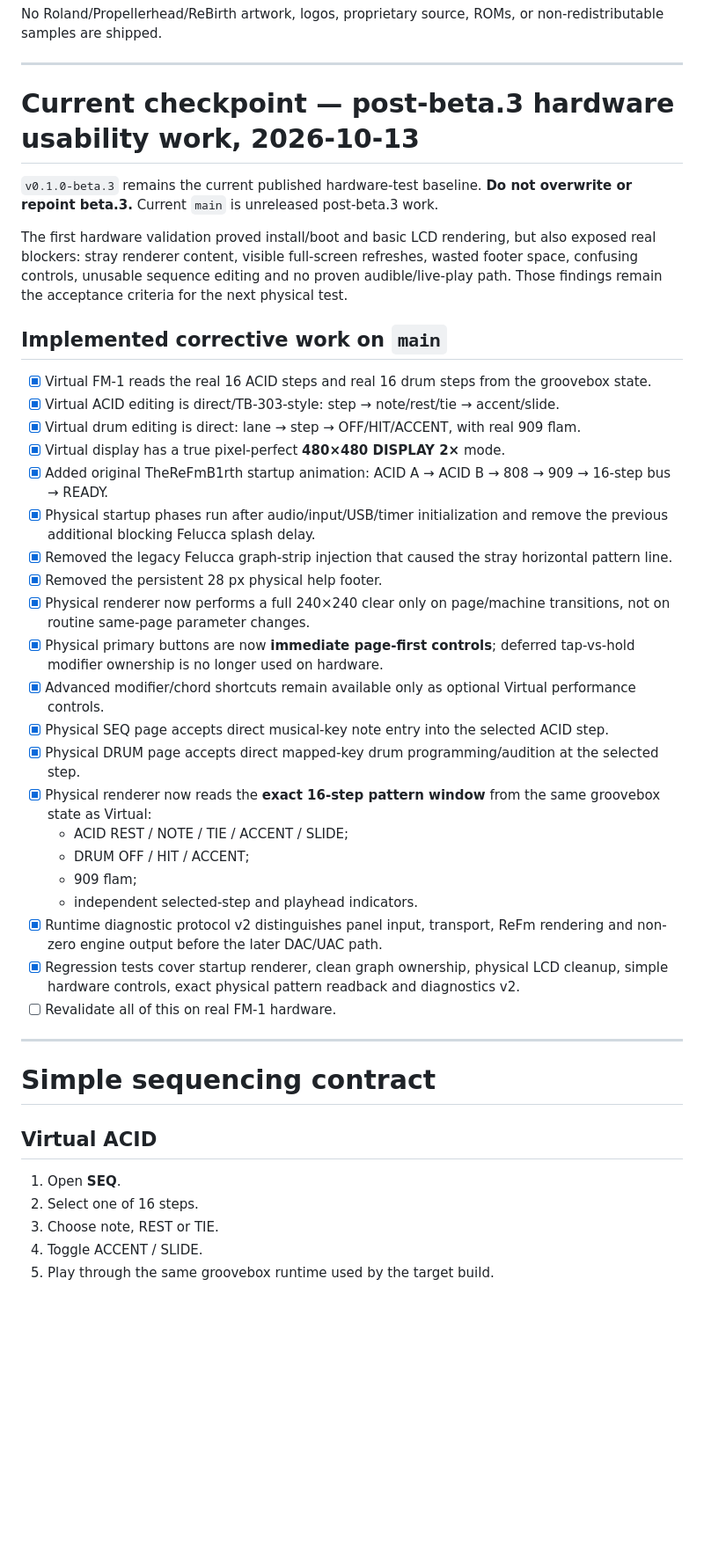
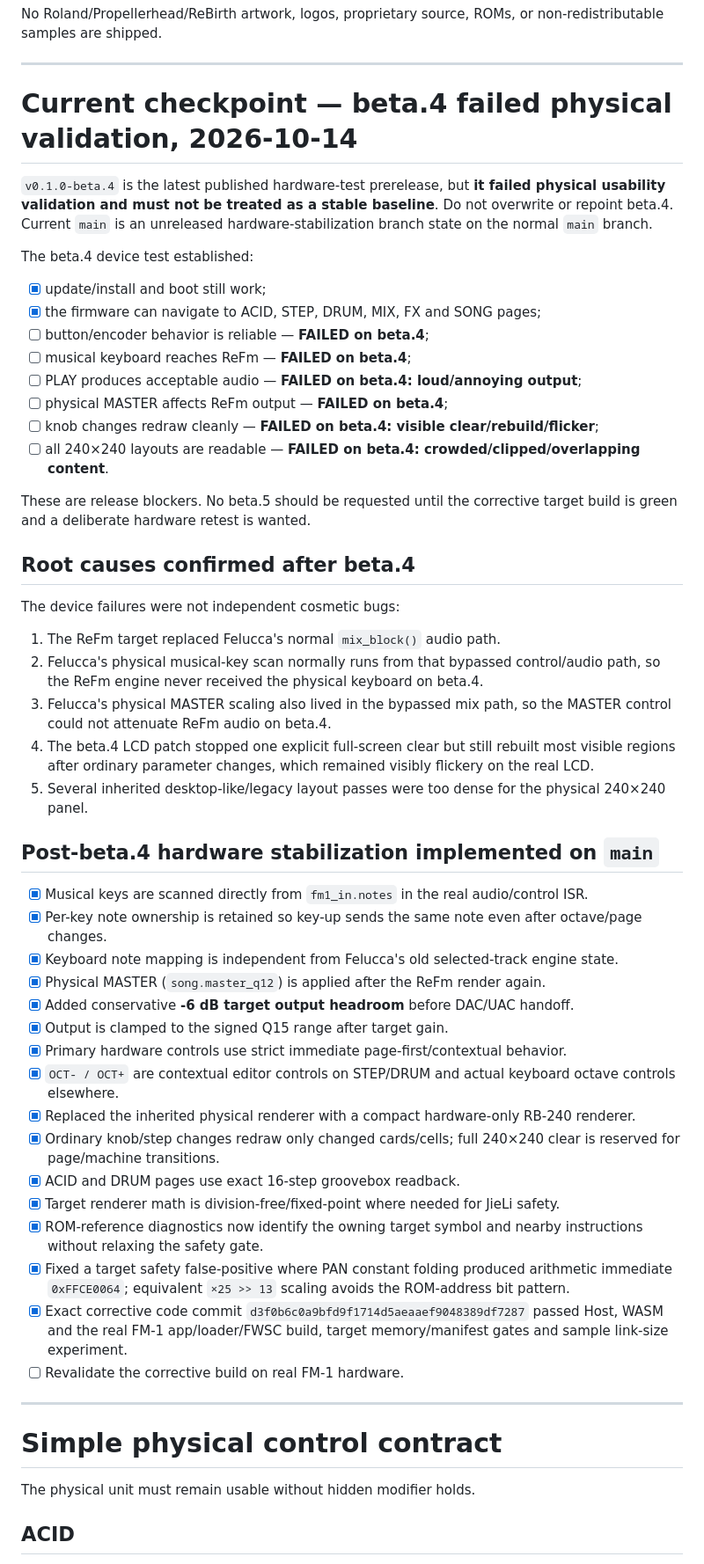
Before and after one commit to AlexanderSeel/TheReFmB1rth, a Markdown page: plan.md, the part around one of its changes. Shown at 88% size. Rendered like a GitHub page; blank space fills up the shorter version.

Commit message:
record beta.4 hardware failure and stabilization gate

```diff
--- a/plan.md
+++ b/plan.md
@@ -17,45 +17,57 @@ No Roland/Propellerhead/ReBirth artwork, logos, proprietary source, ROMs, or non
 
 ---
 
-# Current checkpoint — post-beta.3 hardware usability work, 2026-10-13
+# Current checkpoint — beta.4 failed physical validation, 2026-10-14
 
-`v0.1.0-beta.3` remains the current published hardware-test baseline. **Do not overwrite or repoint beta.3.** Current `main` is unreleased post-beta.3 work.
+`v0.1.0-beta.4` is the latest published hardware-test prerelease, but **it failed physical usability validation and must not be treated as a stable baseline**. Do not overwrite or repoint beta.4. Current `main` is an unreleased hardware-stabilization branch state on the normal `main` branch.
 
-The first hardware validation proved install/boot and basic LCD rendering, but also exposed real blockers: stray renderer content, visible full-screen refreshes, wasted footer space, confusing controls, unusable sequence editing and no proven audible/live-play path. Those findings remain the acceptance criteria for the next physical test.
+The beta.4 device test established:
 
-## Implemented corrective work on `main`
+- [x] update/install and boot still work;
+- [x] the firmware can navigate to ACID, STEP, DRUM, MIX, FX and SONG pages;
+- [ ] button/encoder behavior is reliable — **FAILED on beta.4**;
+- [ ] musical keyboard reaches ReFm — **FAILED on beta.4**;
+- [ ] PLAY produces acceptable audio — **FAILED on beta.4: loud/annoying output**;
+- [ ] physical MASTER affects ReFm output — **FAILED on beta.4**;
+- [ ] knob changes redraw cleanly — **FAILED on beta.4: visible clear/rebuild/flicker**;
+- [ ] all 240×240 layouts are readable — **FAILED on beta.4: crowded/clipped/overlapping content**.
 
-- [x] Virtual FM-1 reads the real 16 ACID steps and real 16 drum steps from the groovebox state.
-- [x] Virtual ACID editing is direct/TB-303-style: step → note/rest/tie → accent/slide.
-- [x] Virtual drum editing is direct: lane → step → OFF/HIT/ACCENT, with real 909 flam.
-- [x] Virtual display has a true pixel-perfect **480×480 DISPLAY 2×** mode.
-- [x] Added original TheReFmB1rth startup animation: ACID A → ACID B → 808 → 909 → 16-step bus → READY.
-- [x] Physical startup phases run after audio/input/USB/timer initialization and remove the previous additional blocking Felucca splash delay.
-- [x] Removed the legacy Felucca graph-strip injection that caused the stray horizontal pattern line.
-- [x] Removed the persistent 28 px physical help footer.
-- [x] Physical renderer now performs a full 240×240 clear only on page/machine transitions, not on routine same-page parameter changes.
-- [x] Physical primary buttons are now **immediate page-first controls**; deferred tap-vs-hold modifier ownership is no longer used on hardware.
-- [x] Advanced modifier/chord shortcuts remain available only as optional Virtual performance controls.
-- [x] Physical SEQ page accepts direct musical-key note entry into the selected ACID step.
-- [x] Physical DRUM page accepts direct mapped-key drum programming/audition at the selected step.
-- [x] Physical renderer now reads the **exact 16-step pattern window** from the same groovebox state as Virtual:
-  - ACID REST / NOTE / TIE / ACCENT / SLIDE;
-  - DRUM OFF / HIT / ACCENT;
-  - 909 flam;
-  - independent selected-step and playhead indicators.
-- [x] Runtime diagnostic protocol v2 distinguishes panel input, transport, ReFm rendering and non-zero engine output before the later DAC/UAC path.
-- [x] Regression tests cover startup renderer, clean graph ownership, physical LCD cleanup, simple hardware controls, exact physical pattern readback and diagnostics v2.
-- [ ] Revalidate all of this on real FM-1 hardware.
+These are release blockers. No beta.5 should be requested until the corrective target build is green and a deliberate hardware retest is wanted.
+
+## Root causes confirmed after beta.4
+
+The device failures were not independent cosmetic bugs:
+
+1. The ReFm target replaced Felucca's normal `mix_block()` audio path.
+2. Felucca's physical musical-key scan normally runs from that bypassed control/audio path, so the ReFm engine never received the physical keyboard on beta.4.
+3. Felucca's physical MASTER scaling also lived in the bypassed mix path, so the MASTER control could not attenuate ReFm audio on beta.4.
+4. The beta.4 LCD patch stopped one explicit full-screen clear but still rebuilt most visible regions after ordinary parameter changes, which remained visibly flickery on the real LCD.
+5. Several inherited desktop-like/legacy layout passes were too dense for the physical 240×240 panel.
+
+## Post-beta.4 hardware stabilization implemented on `main`
+
+- [x] Musical keys are scanned directly from `fm1_in.notes` in the real audio/control ISR.
+- [x] Per-key note ownership is retained so key-up sends the same note even after octave/page changes.
+- [x] Keyboard note mapping is independent from Felucca's old selected-track engine state.
+- [x] Physical MASTER (`song.master_q12`) is applied after the ReFm render again.
+- [x] Added conservative **-6 dB target output headroom** before DAC/UAC handoff.
+- [x] Output is clamped to the signed Q15 range after target gain.
+- [x] Primary hardware controls use strict immediate page-first/contextual behavior.
+- [x] `OCT- / OCT+` are contextual editor controls on STEP/DRUM and actual keyboard octave controls elsewhere.
+- [x] Replaced the inherited physical renderer with a compact hardware-only RB-240 renderer.
+- [x] Ordinary knob/step changes redraw only changed cards/cells; full 240×240 clear is reserved for page/machine transitions.
+- [x] ACID and DRUM pages use exact 16-step groovebox readback.
+- [x] Target renderer math is division-free/fixed-point where needed for JieLi safety.
+- [x] ROM-reference diagnostics now identify the owning target symbol and nearby instructions without relaxing the safety gate.
+- [x] Fixed a target safety false-positive where PAN constant folding produced arithmetic immediate `0xFFCE0064`; equivalent `×25 >> 13` scaling avoids the ROM-address bit pattern.
+- [x] Exact corrective code commit `d3f0b6c0a9bfd9f1714d5aeaaef9048389df7287` passed Host, WASM and the real FM-1 app/loader/FWSC build, target memory/manifest gates and sample link-size experiment.
+- [ ] Revalidate the corrective build on real FM-1 hardware.
 
 ---
 
-# Simple sequencing contract
+# Simple physical control contract
 
-## Virtual ACID
+The physical unit must remain usable without hidden modifier holds.
 
-1. Open **SEQ**.
-2. Select one of 16 steps.
-3. Choose note, REST or TIE.
-4. Toggle ACCENT / SLIDE.
-5. Play through the same groovebox runtime used by the target build.
+## ACID
 
```
Also changed, not shown: other parts of plan.md (+81 -76 lines).
